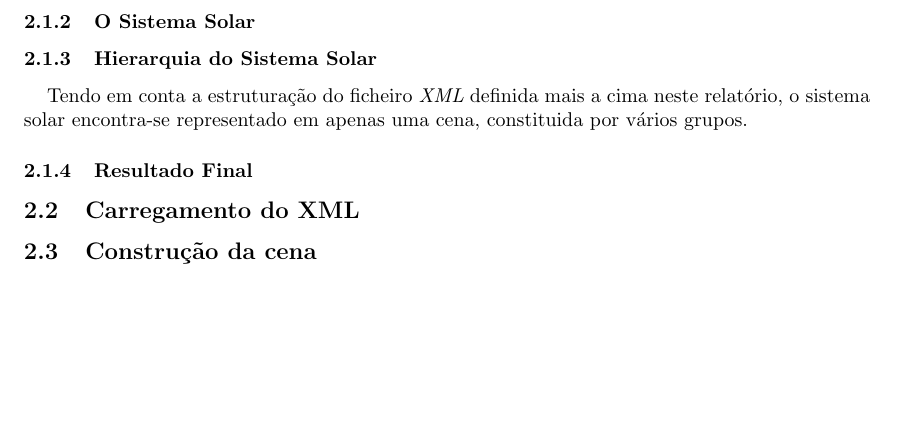
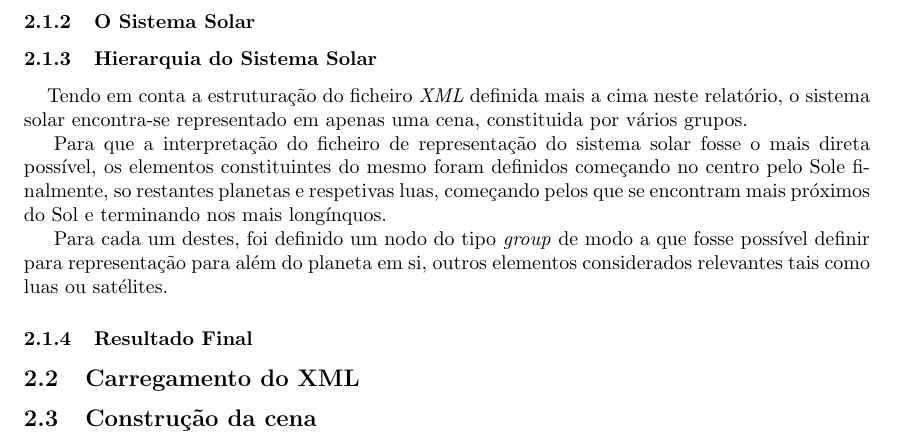
Before and after one commit to afonscosta/CG_1718, a LaTeX paper (relatorio/2_Checkpoint/main.tex): part of page 5 of 7, cut so that both start at the same text, the shorter picture padded with empty space. Compiled offline with pdfLaTeX.

Commit message:
adições relatorio

```diff
--- a/relatorio/2_Checkpoint/main.tex
+++ b/relatorio/2_Checkpoint/main.tex
@@ -110,7 +110,9 @@
 
 \hspace{3mm} Tendo em conta a estruturação do ficheiro \emph{XML} definida mais a cima neste relatório, o sistema solar encontra-se representado em apenas uma cena, constituida por vários grupos.
 
-\par
+\par Para que a interpretação do ficheiro de representação do sistema solar fosse o mais direta possível, os elementos constituintes do mesmo foram definidos começando no centro pelo Sole finalmente, so restantes planetas e respetivas luas, começando pelos que se encontram mais próximos do Sol e terminando nos mais longínquos.
+
+\par Para cada um destes, foi definido um nodo do tipo \emph{group} de modo a que fosse possível definir para representação para além do planeta em si, outros elementos considerados relevantes tais como luas ou satélites.
 
 
 % Falar do resultado final [MARCO]
```
